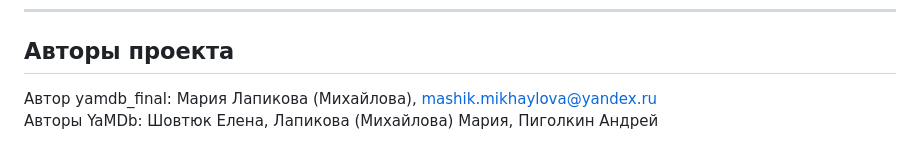
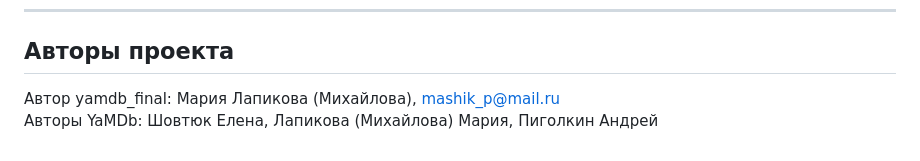
Before and after one commit to lmashik/yamdb_final, a Markdown page: README.md, the part around the change. Rendered like a GitHub page.

```diff
--- a/README.md
+++ b/README.md
@@ -203,5 +203,5 @@ http://<host>/api/v1/titles/{title_id}/reviews/
 
 ----------------------------------------
 ## Авторы проекта
-Автор yamdb_final: Мария Лапикова (Михайлова), mashik.mikhaylova@yandex.ru
+Автор yamdb_final: Мария Лапикова (Михайлова), mashik_p@mail.ru
 Авторы YaMDb: Шовтюк Елена, Лапикова (Михайлова) Мария, Пиголкин Андрей
```
